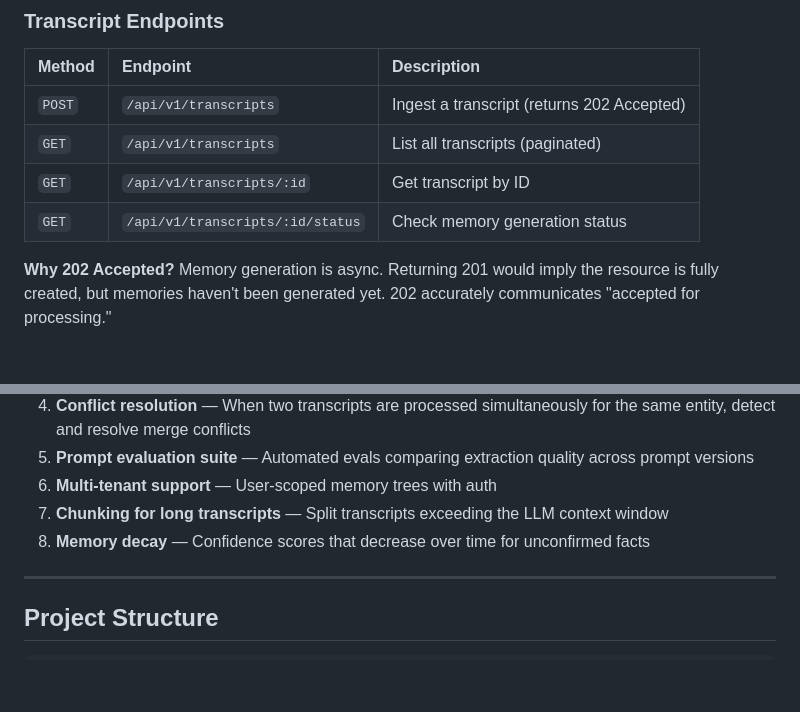
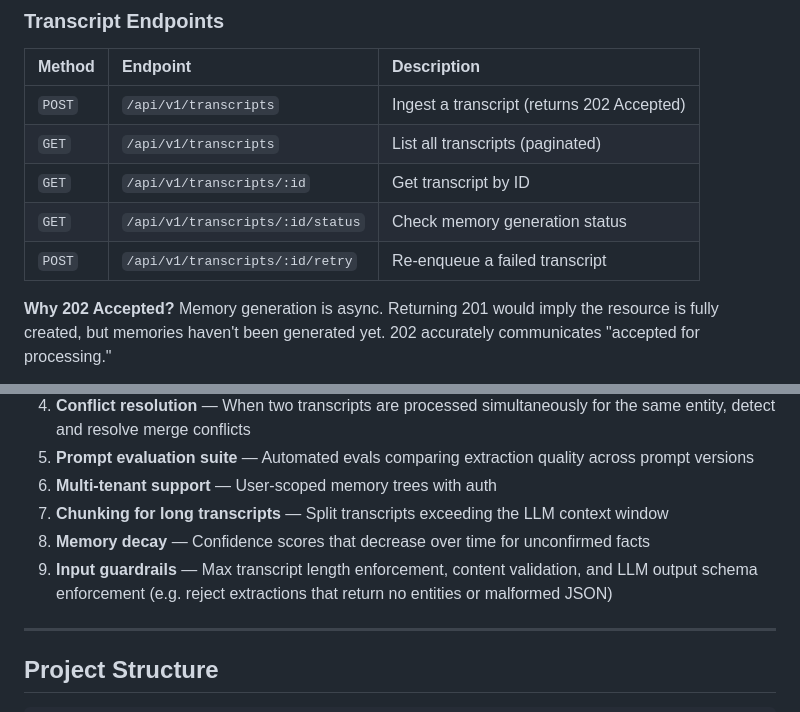
Before and after one commit to technika7/twinmind-memory-wiki, a Markdown page: README.md, 2 parts joined by grey strips. GitHub-like rendering; blank space fills up the shorter version.

Commit message:
docs: add retry endpoint, guardrails roadmap item, and fix tradeoffs section tone

```diff
--- a/README.md
+++ b/README.md
@@ -130,6 +130,7 @@ When a new transcript mentions "John" who is already in memory, the system **mer
 | `GET` | `/api/v1/transcripts` | List all transcripts (paginated) |
 | `GET` | `/api/v1/transcripts/:id` | Get transcript by ID |
 | `GET` | `/api/v1/transcripts/:id/status` | Check memory generation status |
+| `POST` | `/api/v1/transcripts/:id/retry` | Re-enqueue a failed transcript |
 
 **Why 202 Accepted?** Memory generation is async. Returning 201 would imply the resource is fully created, but memories haven't been generated yet. 202 accurately communicates "accepted for processing."
 
@@ -234,6 +235,7 @@ make test-cov
 6. **Multi-tenant support** — User-scoped memory trees with auth
 7. **Chunking for long transcripts** — Split transcripts exceeding the LLM context window
 8. **Memory decay** — Confidence scores that decrease over time for unconfirmed facts
+9. **Input guardrails** — Max transcript length enforcement, content validation, and LLM output schema enforcement (e.g. reject extractions that return no entities or malformed JSON)
 
 ---
 
```
Also changed, not shown: other parts of README.md (+1 -1 lines).
